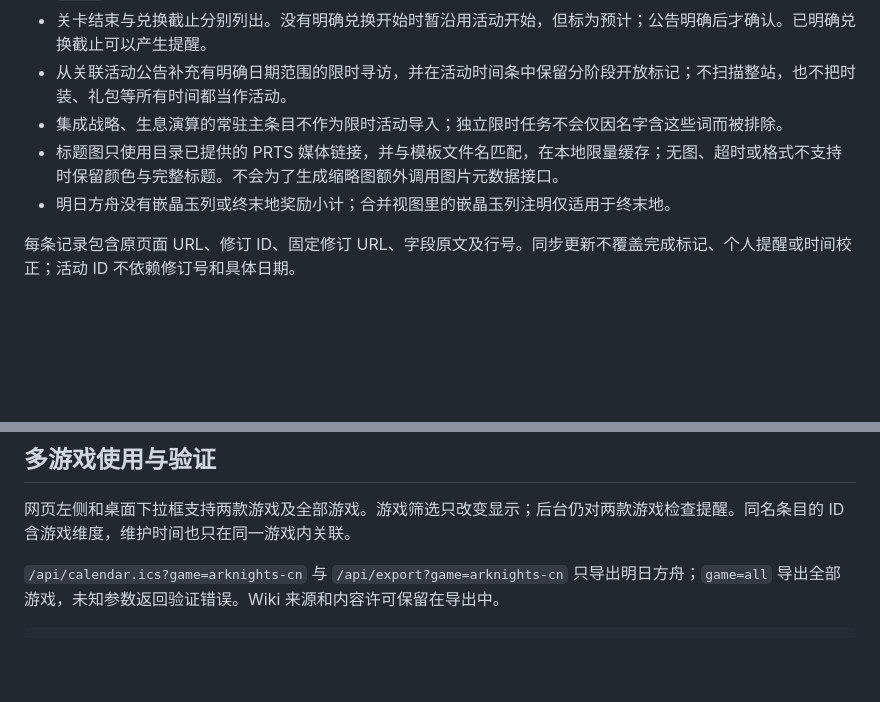
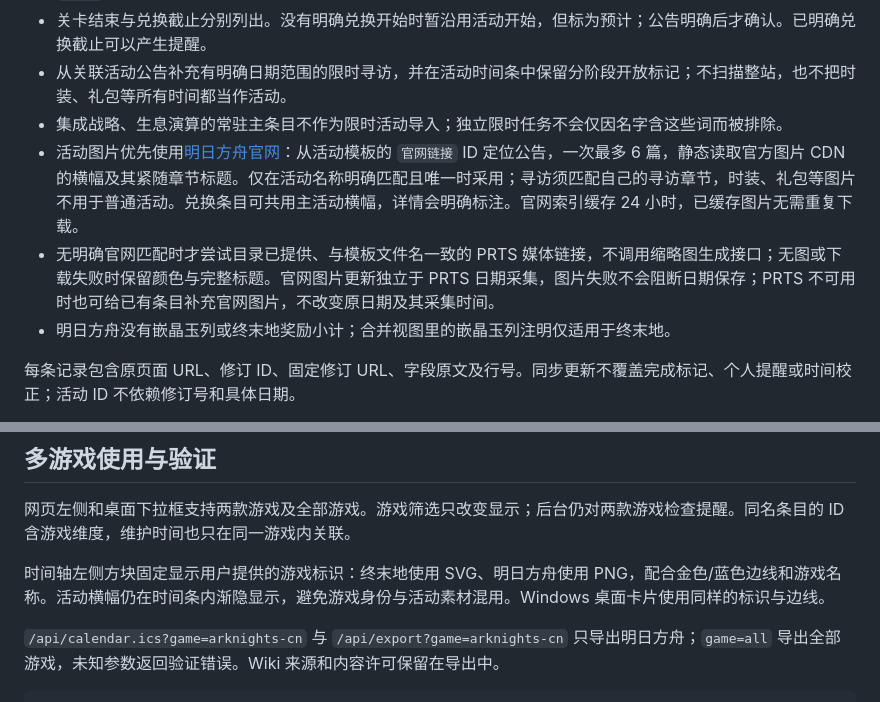
Before and after one commit to ZhenyuFu039/acg-calendar, a Markdown page: docs/wiki-sources.md, 2 parts joined by grey strips. Drawn GitHub-style; blank space fills up the shorter version.

````diff
--- a/docs/wiki-sources.md
+++ b/docs/wiki-sources.md
@@ -13,7 +13,8 @@
 - 关卡结束与兑换截止分别列出。没有明确兑换开始时暂沿用活动开始，但标为预计；公告明确后才确认。已明确兑换截止可以产生提醒。
 - 从关联活动公告补充有明确日期范围的限时寻访，并在活动时间条中保留分阶段开放标记；不扫描整站，也不把时装、礼包等所有时间都当作活动。
 - 集成战略、生息演算的常驻主条目不作为限时活动导入；独立限时任务不会仅因名字含这些词而被排除。
-- 标题图只使用目录已提供的 PRTS 媒体链接，并与模板文件名匹配，在本地限量缓存；无图、超时或格式不支持时保留颜色与完整标题。不会为了生成缩略图额外调用图片元数据接口。
+- 活动图片优先使用[明日方舟官网](https://ak.hypergryph.com/#information)：从活动模板的 `官网链接` ID 定位公告，一次最多 6 篇，静态读取官方图片 CDN 的横幅及其紧随章节标题。仅在活动名称明确匹配且唯一时采用；寻访须匹配自己的寻访章节，时装、礼包等图片不用于普通活动。兑换条目可共用主活动横幅，详情会明确标注。官网索引缓存 24 小时，已缓存图片无需重复下载。
+- 无明确官网匹配时才尝试目录已提供、与模板文件名一致的 PRTS 媒体链接，不调用缩略图生成接口；无图或下载失败时保留颜色与完整标题。官网图片更新独立于 PRTS 日期采集，图片失败不会阻断日期保存；PRTS 不可用时也可给已有条目补充官网图片，不改变原日期及其采集时间。
 - 明日方舟没有嵌晶玉列或终末地奖励小计；合并视图里的嵌晶玉列注明仅适用于终末地。
 
 每条记录包含原页面 URL、修订 ID、固定修订 URL、字段原文及行号。同步更新不覆盖完成标记、个人提醒或时间校正；活动 ID 不依赖修订号和具体日期。
@@ -37,6 +38,8 @@
 
 网页左侧和桌面下拉框支持两款游戏及全部游戏。游戏筛选只改变显示；后台仍对两款游戏检查提醒。同名条目的 ID 含游戏维度，维护时间也只在同一游戏内关联。
 
+时间轴左侧方块固定显示用户提供的游戏标识：终末地使用 SVG、明日方舟使用 PNG，配合金色/蓝色边线和游戏名称。活动横幅仍在时间条内渐隐显示，避免游戏身份与活动素材混用。Windows 桌面卡片使用同样的标识与边线。
+
 `/api/calendar.ics?game=arknights-cn` 与 `/api/export?game=arknights-cn` 只导出明日方舟；`game=all` 导出全部游戏，未知参数返回验证错误。Wiki 来源和内容许可保留在导出中。
 
 ```powershell
````
Also changed, not shown: NOTICE.md (+2 -0 lines), README.md (+1 -1 lines), docs/arknights-calendar.png, docs/desktop-arknights.png, docs/multigame-timeline.png, docs/prts-source-detail.png, web/assets/arknights-logo.png (added), 12 other files.
